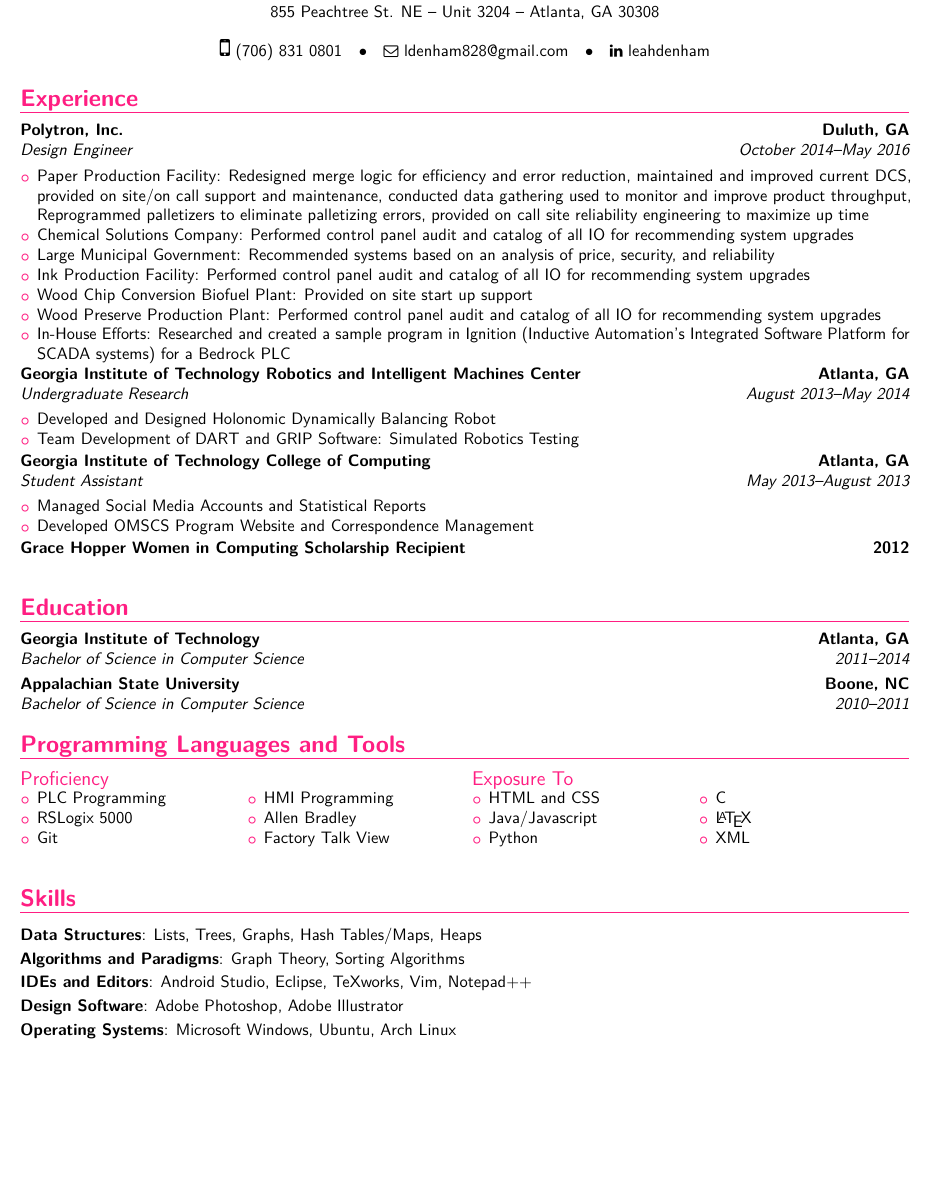
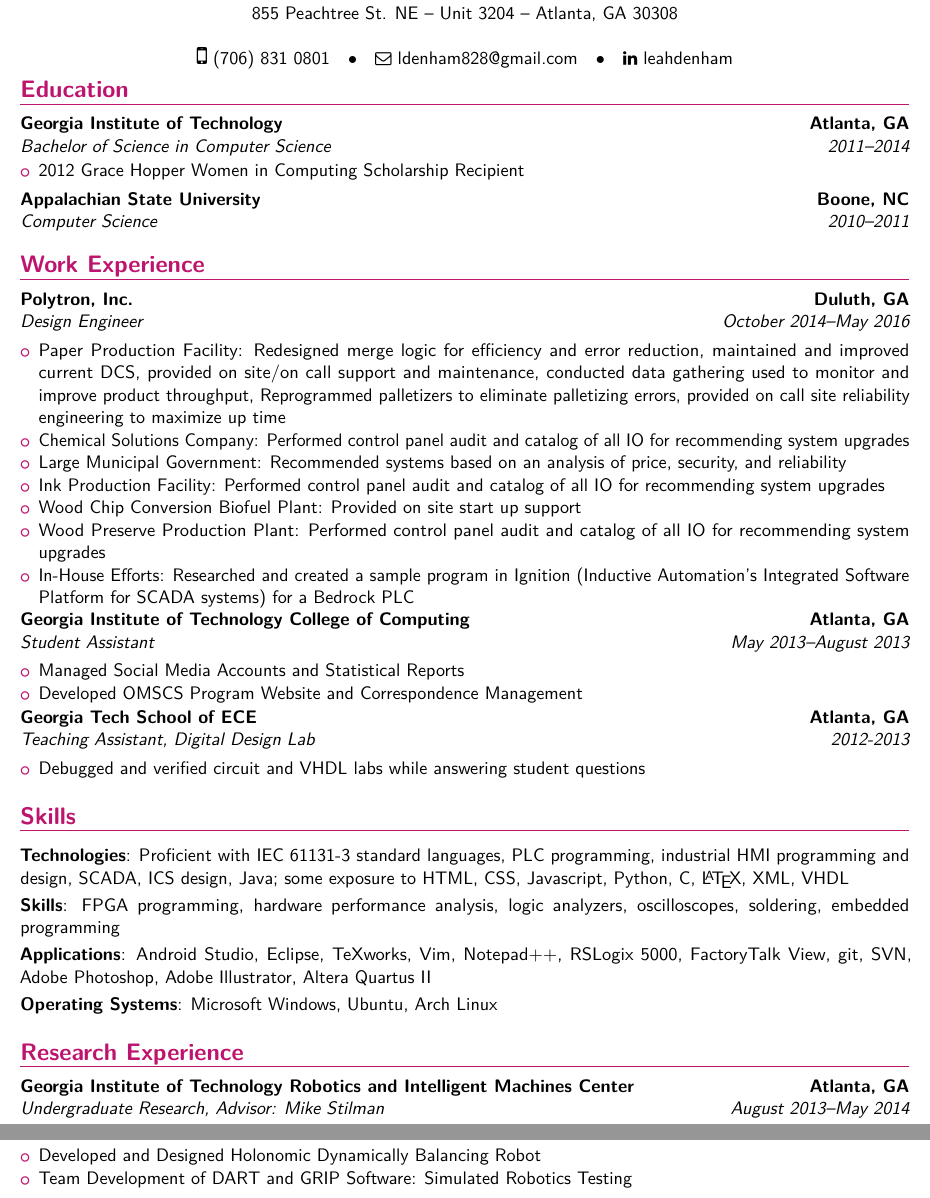
Before and after one commit to ldenham3/MyResume, a LaTeX CV (leahdenhamresume.tex): part of the page before the commit and two parts of pages 1 and 2 of 2 after it, the two joined at a grey line, cut so that both start at the same text, the shorter picture padded with empty space. The pictures show the PDF file leahdenhamresume.pdf that the author committed with the source.

Commit message:
Changed literally everything. All the things. Design.

```diff
--- a/leahdenhamresume.tex
+++ b/leahdenhamresume.tex
@@ -52 +53,2 @@
 
+\section{Education}
@@ -53,0 +58 @@
+\item 2012 Grace Hopper Women in Computing Scholarship Recipient
@@ -54,3 +63,4 @@
+\section{Work Experience}
 
 \cventry{October 2014--May 2016}{Design Engineer}{Polytron, Inc.}{Duluth, GA}{}{}
 \begin{itemize}
@@ -63,28 +73,16 @@
 \item In-House Efforts: Researched and created a sample program in Ignition (Inductive Automation’s Integrated Software Platform for SCADA systems) for a Bedrock PLC
 \end{itemize}
 
-\cventry{August 2013--May 2014}{Undergraduate Research}{Georgia Institute of Technology Robotics and Intelligent Machines Center}{Atlanta, GA}{}{}
-\begin{itemize}
-\item Developed and Designed Holonomic Dynamically Balancing Robot
-\item Team Development of DART and GRIP Software: Simulated Robotics Testing
-\end{itemize}
-
 \cventry{May 2013--August 2013}{Student Assistant}{Georgia Institute of Technology College of Computing}{Atlanta, GA}{}{}
 \begin{itemize}
 \item Managed Social Media Accounts and Statistical Reports
 \item Developed OMSCS Program Website and Correspondence Management
 \end{itemize}
 
-\cventry{}{}{Grace Hopper Women in Computing Scholarship Recipient}{2012}{}{}
+\cventry{2012-2013}{Teaching Assistant, Digital Design Lab}{Georgia Tech School of ECE}{Atlanta, GA}{}{}
+\begin{itemize}
+\item Debugged and verified circuit and VHDL labs while answering student questions
+\end{itemize}
 
 
-\section{Education}
-\cventry{2011--2014}{Bachelor of Science in Computer Science}{Georgia Institute of Technology}{Atlanta, GA}{}{}
-\cventry{2010--2011}{Bachelor of Science in Computer Science}{Appalachian State University}{Boone, NC}{}{}
 
-
-\section{Programming Languages and Tools}
-
-\begin{cvcolumns}
-\cvcolumn{Proficiency}{
-	\vspace{-8mm}
@@ -95,17 +88,0 @@
-	\item Git
-	\columnbreak
-	\item HMI Programming
-	\item Allen Bradley
-	\item Factory Talk View
-	\end{itemize}
-	\end{multicols}
-}
-\cvcolumn{Exposure To}{
-	\vspace{-8mm}
-	\begin{multicols}{2}
-	\begin{itemize}
-	\item HTML and CSS
-	\item Java/Javascript
-	\item Python
-	\item C
-	\item \LaTeX
@@ -118,11 +89,16 @@
-\vspace{-4mm}
 \section{Skills}
 
-\cvitem{Data Structures}{Lists, Trees, Graphs, Hash Tables/Maps, Heaps}
-\cvitem{Algorithms and Paradigms}{Graph Theory, Sorting Algorithms}
-\cvitem{IDEs and Editors}{Android Studio, Eclipse, TeXworks, Vim, Notepad++}
-\cvitem{Design Software}{Adobe Photoshop, Adobe Illustrator}
+\cvitem{Technologies}{Proficient with IEC 61131-3 standard languages, PLC programming, industrial HMI programming and design, SCADA, ICS design, Java; some exposure to HTML, CSS, Javascript, Python, C, \LaTeX, XML, VHDL}
+\cvitem{Skills}{FPGA programming, hardware performance analysis, logic analyzers, oscilloscopes, soldering, embedded programming}
+\cvitem{Applications}{Android Studio, Eclipse, TeXworks, Vim, Notepad++, RSLogix 5000, FactoryTalk View, git, SVN, Adobe Photoshop, Adobe Illustrator, Altera Quartus II}
 \cvitem{Operating Systems}{Microsoft Windows, Ubuntu, Arch Linux}
+
+\section{Research Experience}
+\cventry{August 2013--May 2014}{Undergraduate Research, Advisor: Mike Stilman}{Georgia Institute of Technology Robotics and Intelligent Machines Center}{Atlanta, GA}{}{}
+\begin{itemize}
+\item Developed and Designed Holonomic Dynamically Balancing Robot
+\item Team Development of DART and GRIP Software: Simulated Robotics Testing
+\end{itemize}
 
 \end{document}
 
```
Also changed, not shown: leahdenhamresume.pdf, leahdenhamresume.tex (25 more changed lines), 4 other files.
